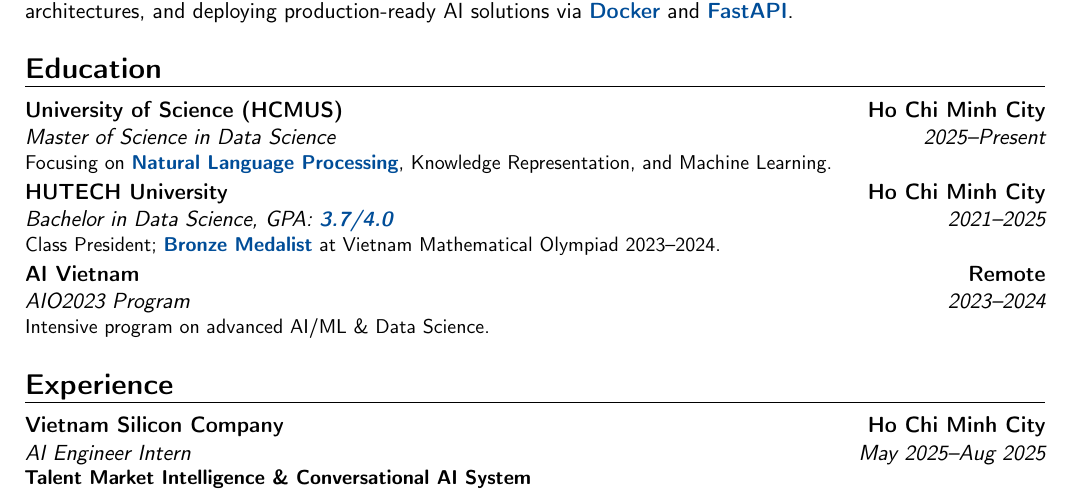
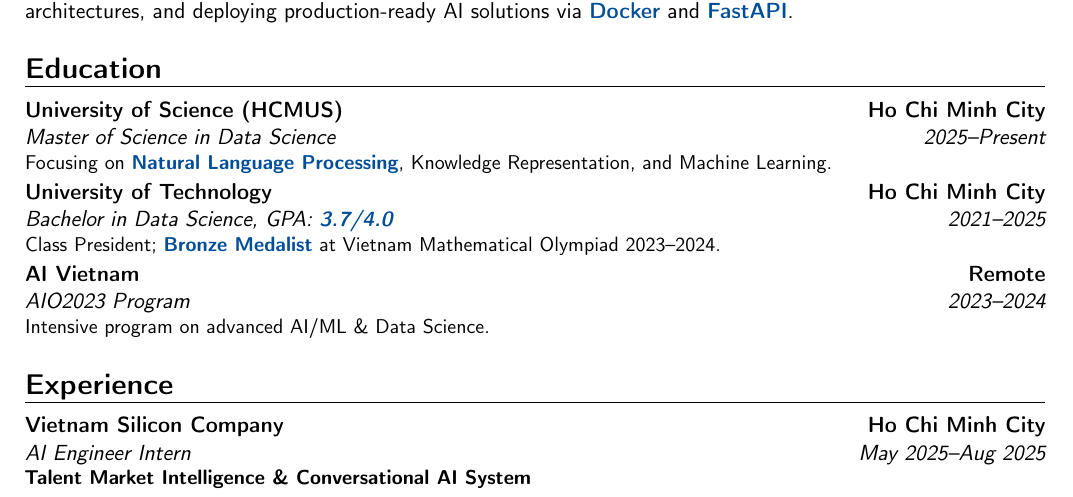
Before and after one commit to khang3004/Underdogs_Profile_Builder_, a LaTeX CV (CV_Latex_Builder_/main.tex, which reads CV_Latex_Builder_/sections/education.tex): part of page 1 of 2, cut so that both start at the same text. Compiled offline with pdfLaTeX.

Commit message:
fix: update university name in bachelor education entry

```diff
--- a/CV_Latex_Builder_/sections/education.tex
+++ b/CV_Latex_Builder_/sections/education.tex
@@ -1,5 +1,5 @@
 % ----- EDUCATION -----
 \section{Education}
 \cventry{2025--Present}{Master of Science in Data Science}{University of Science (HCMUS)}{Ho Chi Minh City}{}{Focusing on \keyword{Natural Language Processing}, Knowledge Representation, and Machine Learning.}
-\cventry{2021--2025}{Bachelor in Data Science}{HUTECH University}{Ho Chi Minh City}{\textit{GPA: \metric{3.7/4.0}}}{Class President; \keyword{Bronze Medalist} at Vietnam Mathematical Olympiad 2023–2024.}
+\cventry{2021--2025}{Bachelor in Data Science}{University of Technology}{Ho Chi Minh City}{\textit{GPA: \metric{3.7/4.0}}}{Class President; \keyword{Bronze Medalist} at Vietnam Mathematical Olympiad 2023–2024.}
 \cventry{2023--2024}{AIO2023 Program}{AI Vietnam}{Remote}{}{Intensive program on advanced AI/ML \& Data Science.}
```
Also changed, not shown: CV_Latex_Builder_/main.pdf.
